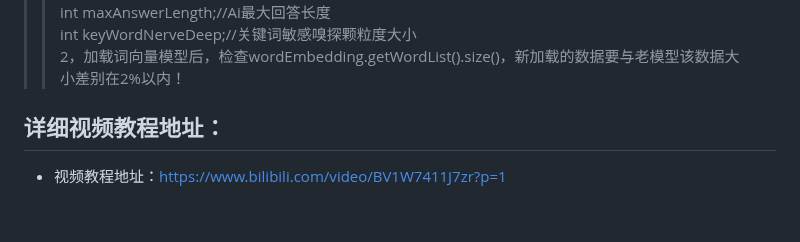
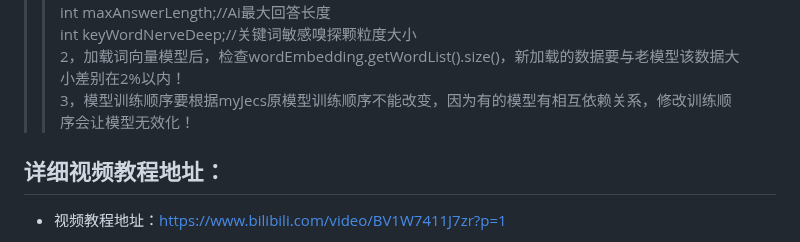
Before and after one commit to lifejwang11/SayOrder, a Markdown page: README.md, the part around the change. Drawn GitHub-style; blank space fills up the shorter version.

Commit message:
修改说明文档

```diff
--- a/README.md
+++ b/README.md
@@ -25,6 +25,7 @@ int maxWordLength;//用户输入语句最大长度
 int maxAnswerLength;//Ai最大回答长度
 int keyWordNerveDeep;//关键词敏感嗅探颗粒度大小
 > 2，加载词向量模型后，检查wordEmbedding.getWordList().size()，新加载的数据要与老模型该数据大小差别在2%以内！
+> 3，模型训练顺序要根据myJecs原模型训练顺序不能改变，因为有的模型有相互依赖关系，修改训练顺序会让模型无效化！
 ## 详细视频教程地址：
 * 视频教程地址：https://www.bilibili.com/video/BV1W7411J7zr?p=1
 
```
